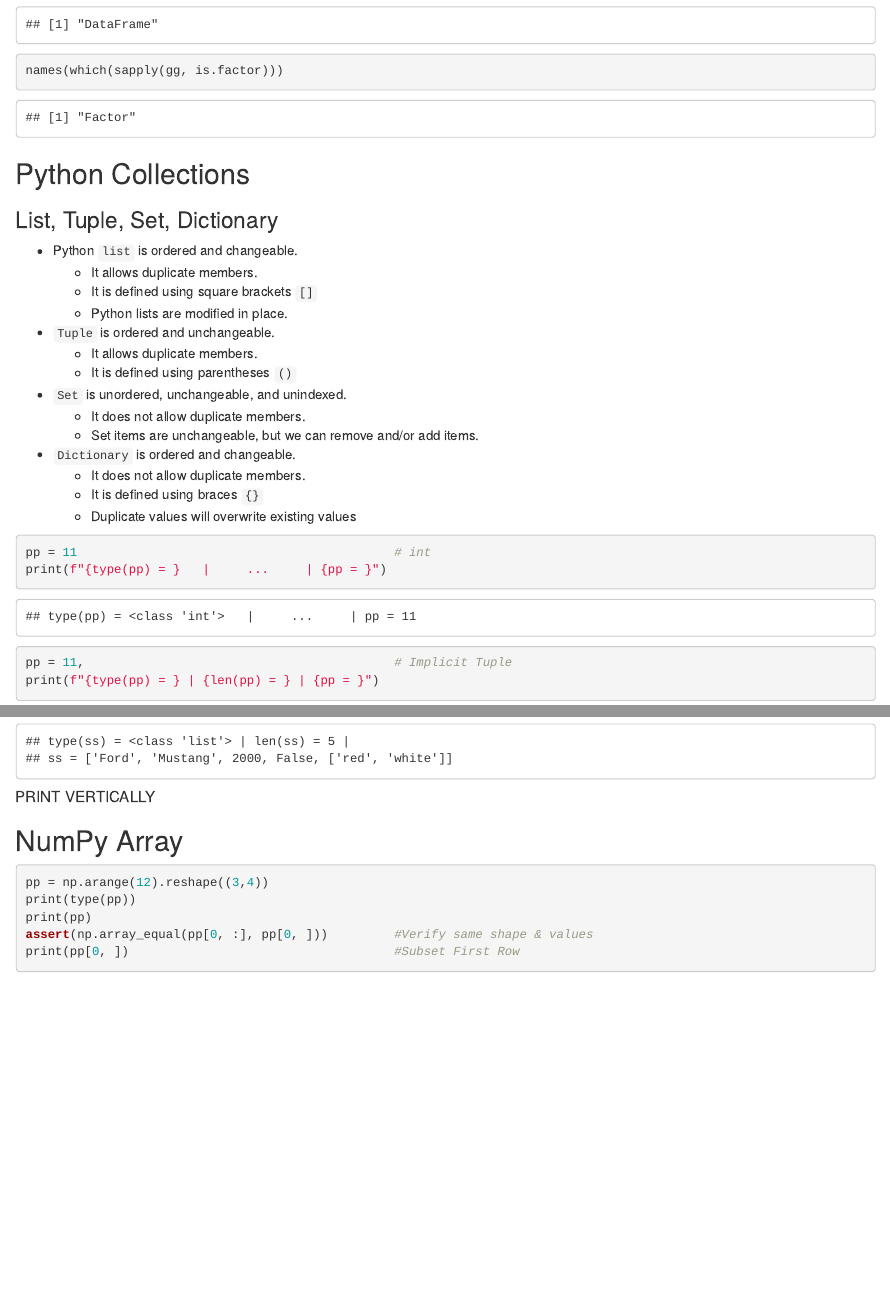
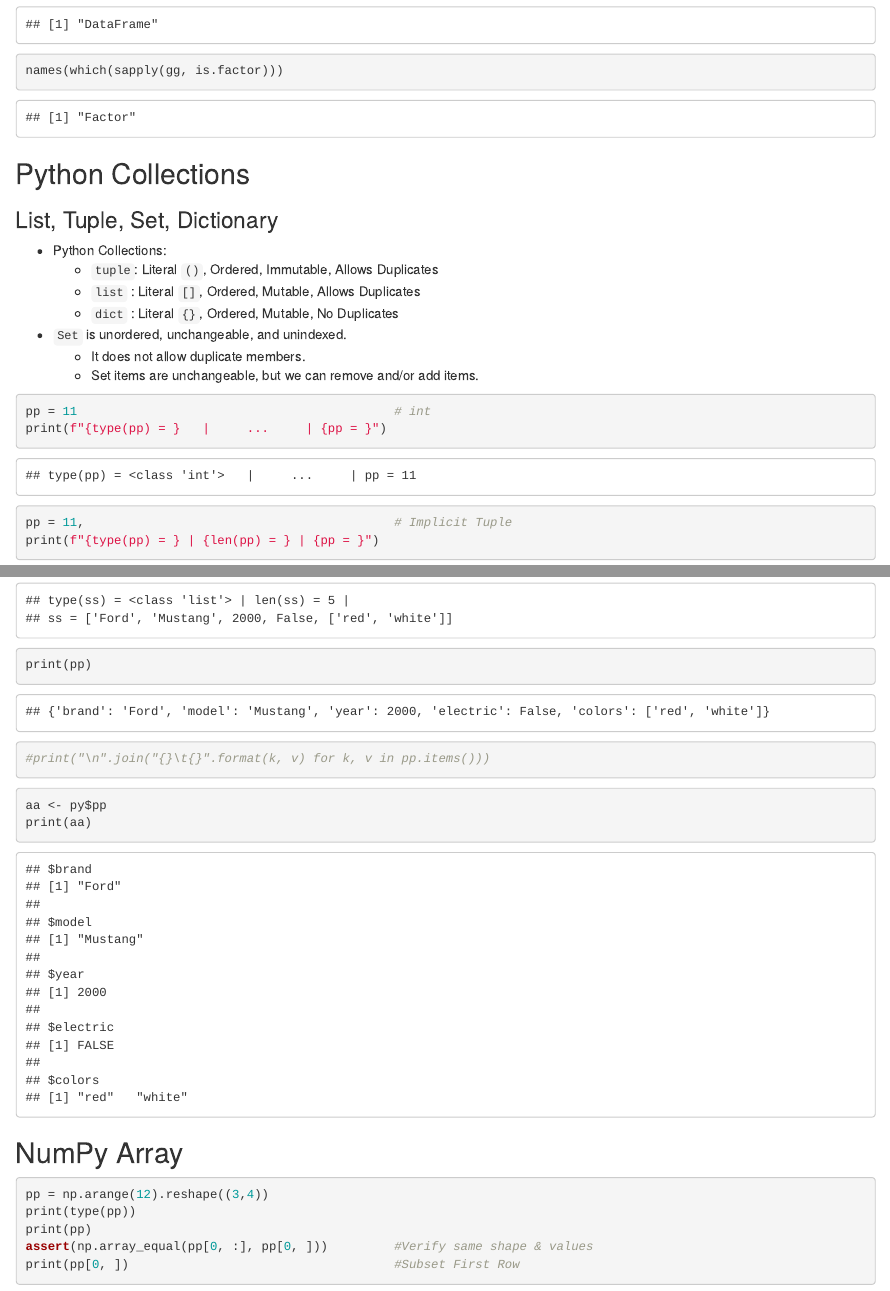
Before and after one commit to shivam7898/PYxR, an R Markdown document (p02-DataStructures.Rmd): the page in a window 1100 px wide, from 7080 px down, and a second part further down, joined at a grey line. Rendered offline with R 4.5, knitr and Pandoc, with nearby package versions; drawn as R Markdown's standard HTML page in place of the format the file asks for; some code elsewhere in the file could not run offline.

Commit message:
add: R list vs python dictionary

````diff
--- a/_bookdown.yml
+++ b/_bookdown.yml
@@ -13,7 +13,8 @@ rmd_files:
     "p00-Preface.Rmd",
 
     "p01-Introduction.Rmd",
-    "p02-DataStructures.Rmd"
+    "p02-DataStructures.Rmd",
+    "p03-List-Dict.Rmd"
   ]
 
 # _bookdown.yml
--- a/p02-DataStructures.Rmd
+++ b/p02-DataStructures.Rmd
@@ -181,20 +181,18 @@ names(which(sapply(gg, is.factor)))
 
 ### List, Tuple, Set, Dictionary
 
-- Python `list` is ordered and changeable.
-  - It allows duplicate members.
-  - It is defined using square brackets `[]`
-  - Python lists are modified in place.
-- `Tuple` is ordered and unchangeable.
-  - It allows duplicate members.
-  - It is defined using parentheses `()`
+- Python Collections:
+  - `tuple`: Literal `()`, Ordered, Immutable, Allows Duplicates
+  - `list` : Literal `[]`, Ordered, Mutable, Allows Duplicates
+  - `dict` : Literal `{}`, Ordered, Mutable, No Duplicates
+
+
+
+
 - `Set` is unordered, unchangeable, and unindexed.
   - It does not allow duplicate members.
   - Set items are unchangeable, but we can remove and/or add items.
-- `Dictionary` is ordered and changeable.
-  - It does not allow duplicate members.
-  - It is defined using braces `{}`
-  - Duplicate values will overwrite existing values
+
 
 
 ```{python 'Y-Lists', decorate=TRUE}
@@ -248,7 +246,19 @@ print(f"{type(ss) = } | {len(ss) = } | \n{ss = }")          #Print
 
 ```
 
-##### PRINT VERTICALLY
+
+```{python 'Y-', decorate=TRUE}
+print(pp)
+#print("\n".join("{}\t{}".format(k, v) for k, v in pp.items()))
+
+```
+
+
+```{r 'R-', decorate=TRUE}
+aa <- py$pp
+print(aa)
+
+```
 
 
 ## NumPy Array
````
Also changed, not shown: p01-Introduction.Rmd (+7 -2 lines), p03-List-Dict.Rmd (added, +29 -0 lines), p02-DataStructures.Rmd (2 more changed lines).
